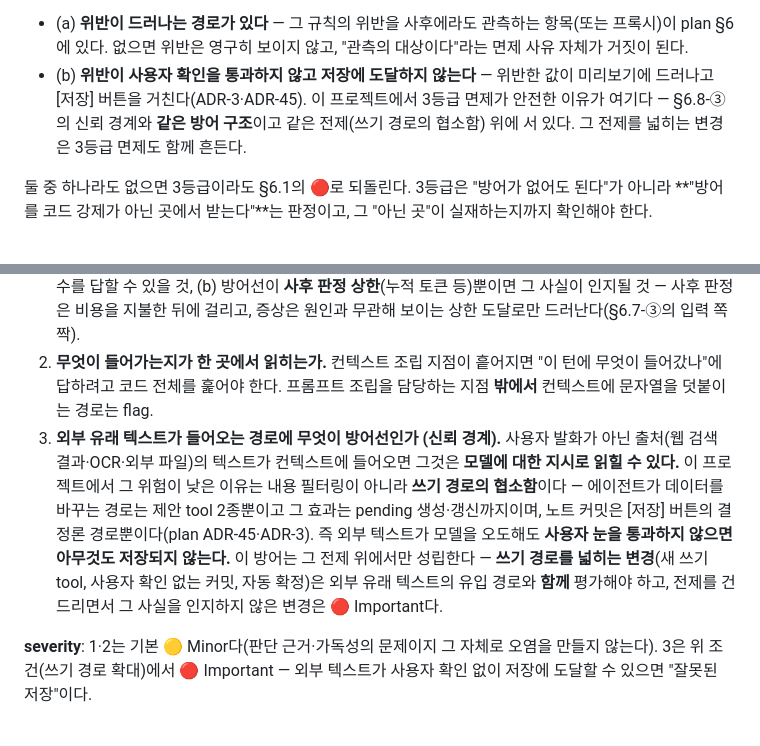
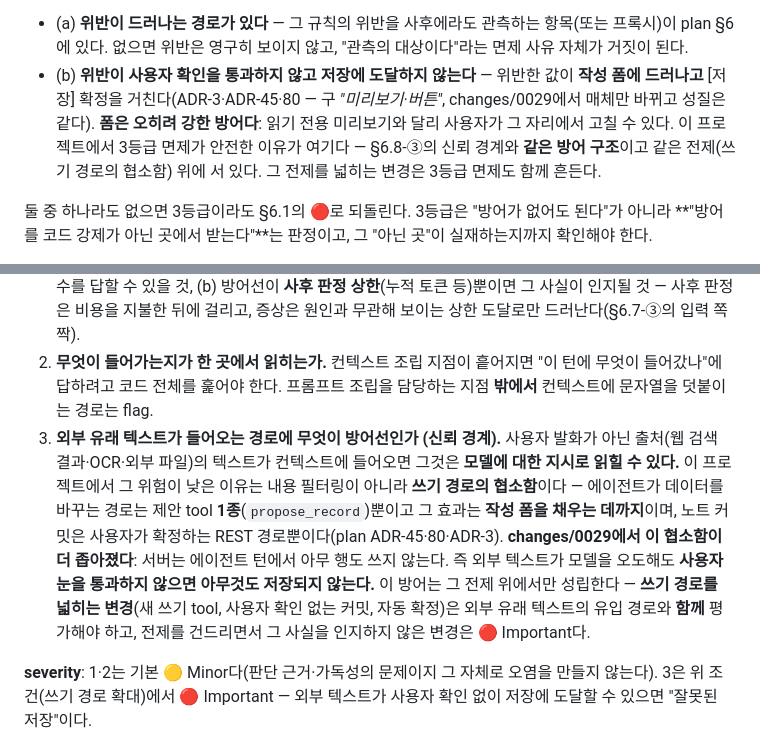
Before and after one commit to devwuu/mocha, a Markdown page: REVIEW.md, 2 parts joined by grey strips. GitHub-like rendering.

```diff
--- a/REVIEW.md
+++ b/REVIEW.md
@@ -121,7 +121,7 @@ LLM 응답을 파싱·검증 없이 그대로 사용하는 경로는 flag:
 **§6.1과의 관계 — 3등급은 §6.1의 🔴을 면제하되, 조건이 붙는다.** 이 예외 관계는 지금까지 암묵이었고 그래서 판정이 갈렸다: 같은 규칙이 §6.1로 읽으면 "프롬프트가 유일한 방어선 = 🔴"이고 §6.3-3등급으로 읽으면 통과였다(ADR-72 ②가 말하는 기준 오작동). 해소는 이렇다 — **3등급 판정은 §6.1의 🔴을 면제하지만, 아래 둘이 함께 성립할 때만이다.**
 
 - (a) **위반이 드러나는 경로가 있다** — 그 규칙의 위반을 사후에라도 관측하는 항목(또는 프록시)이 plan §6에 있다. 없으면 위반은 영구히 보이지 않고, "관측의 대상이다"라는 면제 사유 자체가 거짓이 된다.
-- (b) **위반이 사용자 확인을 통과하지 않고 저장에 도달하지 않는다** — 위반한 값이 미리보기에 드러나고 [저장] 버튼을 거친다(ADR-3·ADR-45). 이 프로젝트에서 3등급 면제가 안전한 이유가 여기다 — §6.8-③의 신뢰 경계와 **같은 방어 구조**이고 같은 전제(쓰기 경로의 협소함) 위에 서 있다. 그 전제를 넓히는 변경은 3등급 면제도 함께 흔든다.
+- (b) **위반이 사용자 확인을 통과하지 않고 저장에 도달하지 않는다** — 위반한 값이 **작성 폼에 드러나고** [저장] 확정을 거친다(ADR-3·ADR-45·80 — 구 *"미리보기·버튼"*, changes/0029에서 매체만 바뀌고 성질은 같다). **폼은 오히려 강한 방어다**: 읽기 전용 미리보기와 달리 사용자가 그 자리에서 고칠 수 있다. 이 프로젝트에서 3등급 면제가 안전한 이유가 여기다 — §6.8-③의 신뢰 경계와 **같은 방어 구조**이고 같은 전제(쓰기 경로의 협소함) 위에 서 있다. 그 전제를 넓히는 변경은 3등급 면제도 함께 흔든다.
 
 둘 중 하나라도 없으면 3등급이라도 §6.1의 🔴로 되돌린다. 3등급은 "방어가 없어도 된다"가 아니라 **"방어를 코드 강제가 아닌 곳에서 받는다"**는 판정이고, 그 "아닌 곳"이 실재하는지까지 확인해야 한다.
 
@@ -171,7 +171,7 @@ LLM 응답을 파싱·검증 없이 그대로 사용하는 경로는 flag:
 
 1. **컨텍스트에 들어가는 것의 크기를 무엇이 결정하는가.** 사용자 데이터·저장소 내용·외부 호출 결과가 그대로 컨텍스트로 흘러드는 경로에서, 그 양을 키우는 변수가 무엇인지(건수인가·원문 길이인가·누적인가) 리뷰에서 답할 수 있어야 한다. **여기서 요구하는 것은 상한 도입이 아니다** — 실제 압박이 관측되기 전의 페이지네이션·요약 선제 도입은 right-sizing(루트 `CLAUDE.md` §4) 위반이다. 요구는 두 가지다: (a) 그 변수를 답할 수 있을 것, (b) 방어선이 **사후 판정 상한**(누적 토큰 등)뿐이면 그 사실이 인지될 것 — 사후 판정은 비용을 지불한 뒤에 걸리고, 증상은 원인과 무관해 보이는 상한 도달로만 드러난다(§6.7-③의 입력 쪽 짝).
 2. **무엇이 들어가는지가 한 곳에서 읽히는가.** 컨텍스트 조립 지점이 흩어지면 "이 턴에 무엇이 들어갔나"에 답하려고 코드 전체를 훑어야 한다. 프롬프트 조립을 담당하는 지점 **밖에서** 컨텍스트에 문자열을 덧붙이는 경로는 flag.
-3. **외부 유래 텍스트가 들어오는 경로에 무엇이 방어선인가 (신뢰 경계).** 사용자 발화가 아닌 출처(웹 검색 결과·OCR·외부 파일)의 텍스트가 컨텍스트에 들어오면 그것은 **모델에 대한 지시로 읽힐 수 있다.** 이 프로젝트에서 그 위험이 낮은 이유는 내용 필터링이 아니라 **쓰기 경로의 협소함**이다 — 에이전트가 데이터를 바꾸는 경로는 제안 tool 2종뿐이고 그 효과는 pending 생성·갱신까지이며, 노트 커밋은 [저장] 버튼의 결정론 경로뿐이다(plan ADR-45·ADR-3). 즉 외부 텍스트가 모델을 오도해도 **사용자 눈을 통과하지 않으면 아무것도 저장되지 않는다.** 이 방어는 그 전제 위에서만 성립한다 — **쓰기 경로를 넓히는 변경**(새 쓰기 tool, 사용자 확인 없는 커밋, 자동 확정)은 외부 유래 텍스트의 유입 경로와 **함께** 평가해야 하고, 전제를 건드리면서 그 사실을 인지하지 않은 변경은 🔴 Important다.
+3. **외부 유래 텍스트가 들어오는 경로에 무엇이 방어선인가 (신뢰 경계).** 사용자 발화가 아닌 출처(웹 검색 결과·OCR·외부 파일)의 텍스트가 컨텍스트에 들어오면 그것은 **모델에 대한 지시로 읽힐 수 있다.** 이 프로젝트에서 그 위험이 낮은 이유는 내용 필터링이 아니라 **쓰기 경로의 협소함**이다 — 에이전트가 데이터를 바꾸는 경로는 제안 tool **1종**(`propose_record`)뿐이고 그 효과는 **작성 폼을 채우는 데까지**이며, 노트 커밋은 사용자가 확정하는 REST 경로뿐이다(plan ADR-45·80·ADR-3). **changes/0029에서 이 협소함이 더 좁아졌다**: 서버는 에이전트 턴에서 아무 행도 쓰지 않는다. 즉 외부 텍스트가 모델을 오도해도 **사용자 눈을 통과하지 않으면 아무것도 저장되지 않는다.** 이 방어는 그 전제 위에서만 성립한다 — **쓰기 경로를 넓히는 변경**(새 쓰기 tool, 사용자 확인 없는 커밋, 자동 확정)은 외부 유래 텍스트의 유입 경로와 **함께** 평가해야 하고, 전제를 건드리면서 그 사실을 인지하지 않은 변경은 🔴 Important다.
 
 **severity**: 1·2는 기본 🟡 Minor다(판단 근거·가독성의 문제이지 그 자체로 오염을 만들지 않는다). 3은 위 조건(쓰기 경로 확대)에서 🔴 Important — 외부 텍스트가 사용자 확인 없이 저장에 도달할 수 있으면 "잘못된 저장"이다.
 
```
Also changed, not shown: CLAUDE.md (+4 -4 lines), 1 other file.
